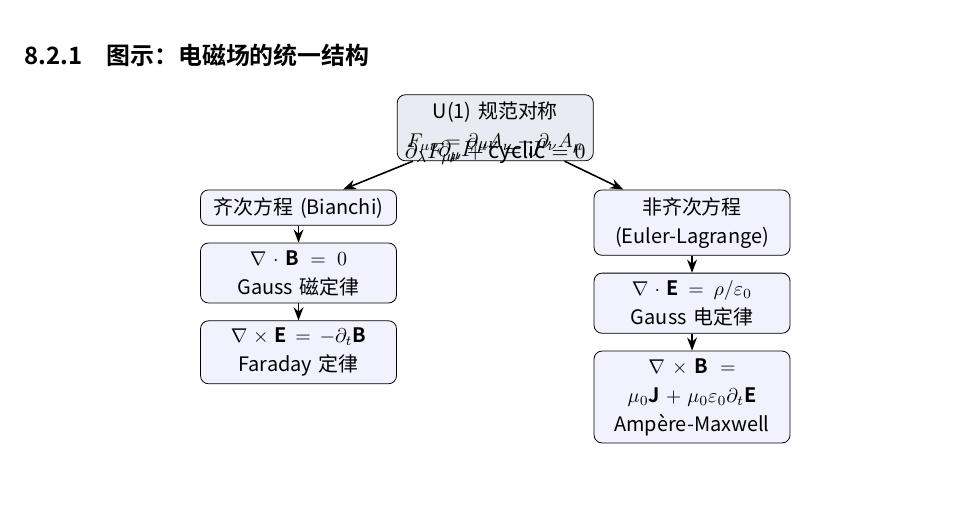
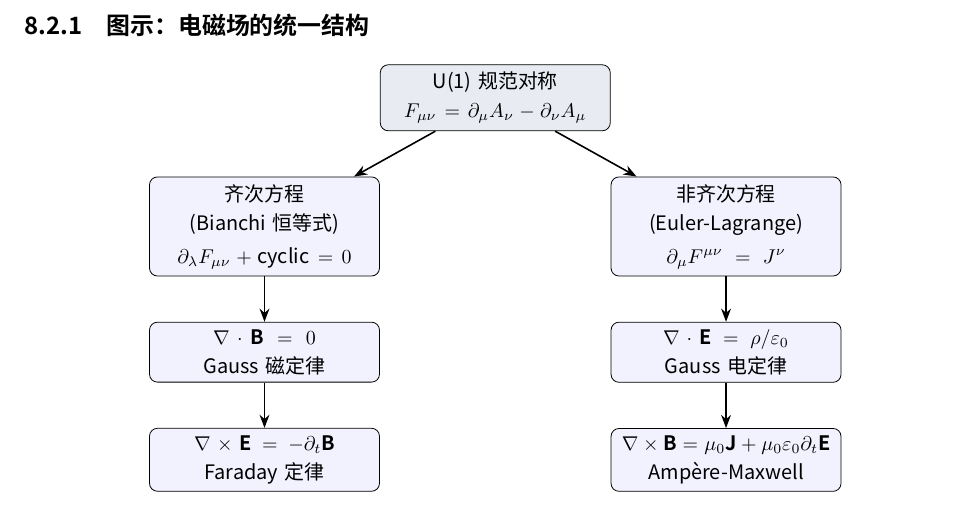
Before and after one commit to hjiang555-a11y/physics-foundations-book, a LaTeX book (book/main.tex, which reads book/chapters/ch08-electromagnetism.tex): part of page 49 of 69, cut so that both start at the same text. Compiled offline with XeLaTeX.

Commit message:
fix: Maxwell 统一结构图节点重叠 — 去掉重复标签，增大节点间距 0.3→0.8cm

```diff
--- a/book/chapters/ch08-electromagnetism.tex
+++ b/book/chapters/ch08-electromagnetism.tex
@@ -16,17 +16,17 @@
 
 \begin{center}
 \begin{tikzpicture}[
-  node distance=1.0cm and 0.5cm,
-  box/.style={rectangle,draw,rounded corners,fill=blue!5,text width=3.2cm,align=center,font=\small},
+  node distance=1.2cm and 0.5cm,
+  box/.style={rectangle,draw,rounded corners,fill=blue!5,text width=3.8cm,align=center,font=\small},
   arrow/.style={->,>=Stealth,thick}
 ]
   \node[box,fill=principleblue!10] (u1) {U(1) 规范对称\\$F_{\mu\nu}=\partial_\mu A_\nu-\partial_\nu A_\mu$};
-  \node[box,below left=0.5cm and 0cm of u1] (homo) {齐次方程 (Bianchi)} node[below=0.1cm] {$\partial_\lambda F_{\mu\nu}+\text{cyclic}=0$};
-  \node[box,below right=0.5cm and 0cm of u1] (inhomo) {非齐次方程 (Euler-Lagrange)} node[below=0.1cm] {$\partial_\mu F^{\mu\nu}=J^\nu$};
-  \node[box,below=0.3cm of homo] (mg) {$\nabla\cdot\mathbf{B}=0$\\Gauss 磁定律};
-  \node[box,below=0.3cm of mg] (fa) {$\nabla\times\mathbf{E}=-\partial_t\mathbf{B}$\\Faraday 定律};
-  \node[box,below=0.3cm of inhomo] (ge) {$\nabla\cdot\mathbf{E}=\rho/\varepsilon_0$\\Gauss 电定律};
-  \node[box,below=0.3cm of ge] (am) {$\nabla\times\mathbf{B}=\mu_0\mathbf{J}+\mu_0\varepsilon_0\partial_t\mathbf{E}$\\Ampère-Maxwell};
+  \node[box,below left=0.8cm and 0cm of u1] (homo) {齐次方程 (Bianchi 恒等式)\\[2pt] $\partial_\lambda F_{\mu\nu}+\text{cyclic}=0$};
+  \node[box,below right=0.8cm and 0cm of u1] (inhomo) {非齐次方程 (Euler-Lagrange)\\[2pt] $\partial_\mu F^{\mu\nu}=J^\nu$};
+  \node[box,below=0.8cm of homo] (mg) {$\nabla\cdot\mathbf{B}=0$\\Gauss 磁定律};
+  \node[box,below=0.8cm of mg] (fa) {$\nabla\times\mathbf{E}=-\partial_t\mathbf{B}$\\Faraday 定律};
+  \node[box,below=0.8cm of inhomo] (ge) {$\nabla\cdot\mathbf{E}=\rho/\varepsilon_0$\\Gauss 电定律};
+  \node[box,below=0.8cm of ge] (am) {$\nabla\times\mathbf{B}=\mu_0\mathbf{J}+\mu_0\varepsilon_0\partial_t\mathbf{E}$\\Ampère-Maxwell};
   \draw[arrow] (u1) -- (homo); \draw[arrow] (u1) -- (inhomo);
   \draw[arrow] (homo) -- (mg); \draw[arrow] (mg) -- (fa);
   \draw[arrow] (inhomo) -- (ge); \draw[arrow] (ge) -- (am);
```
Also changed, not shown: book/physics-foundations.pdf.
